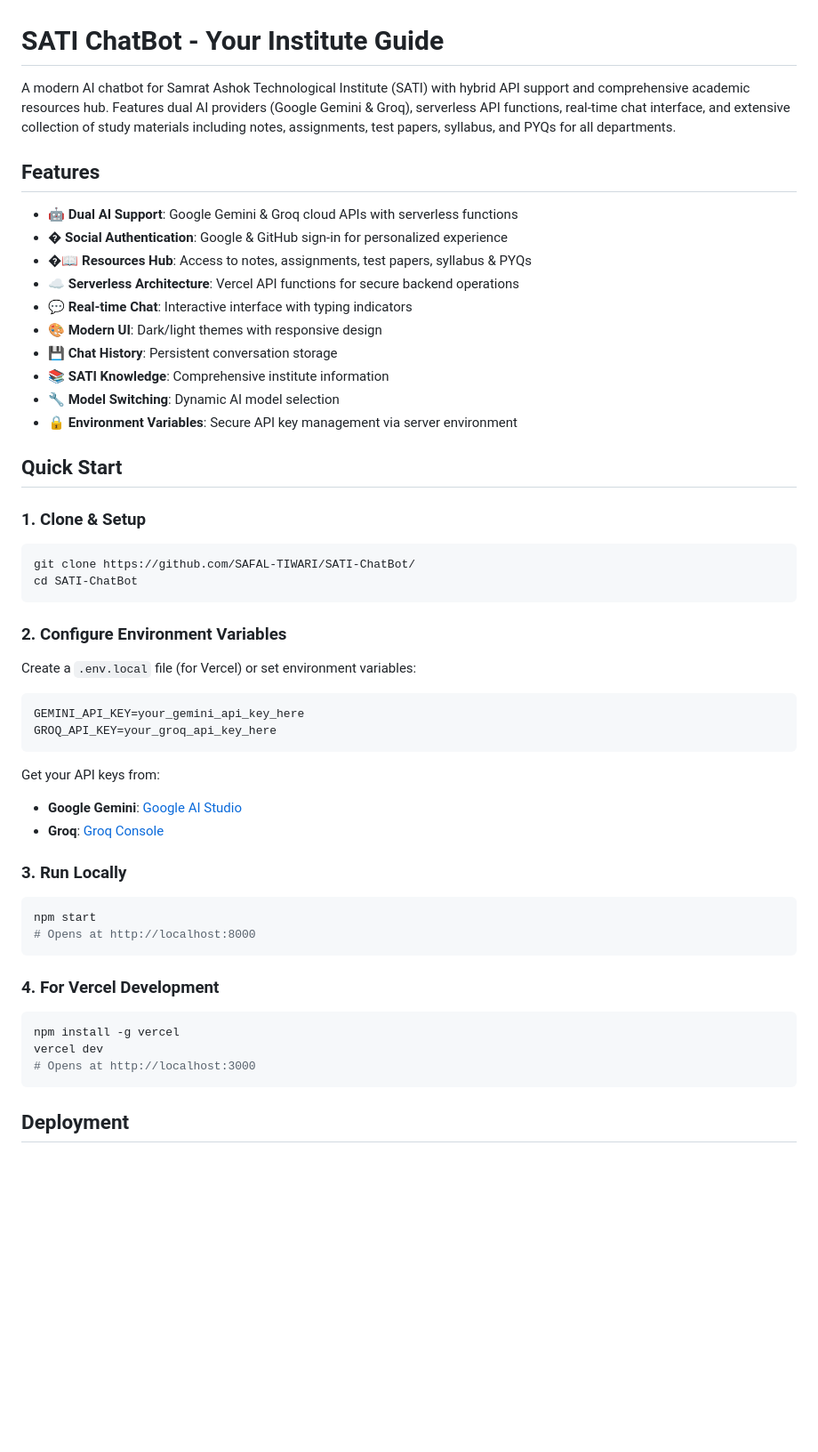
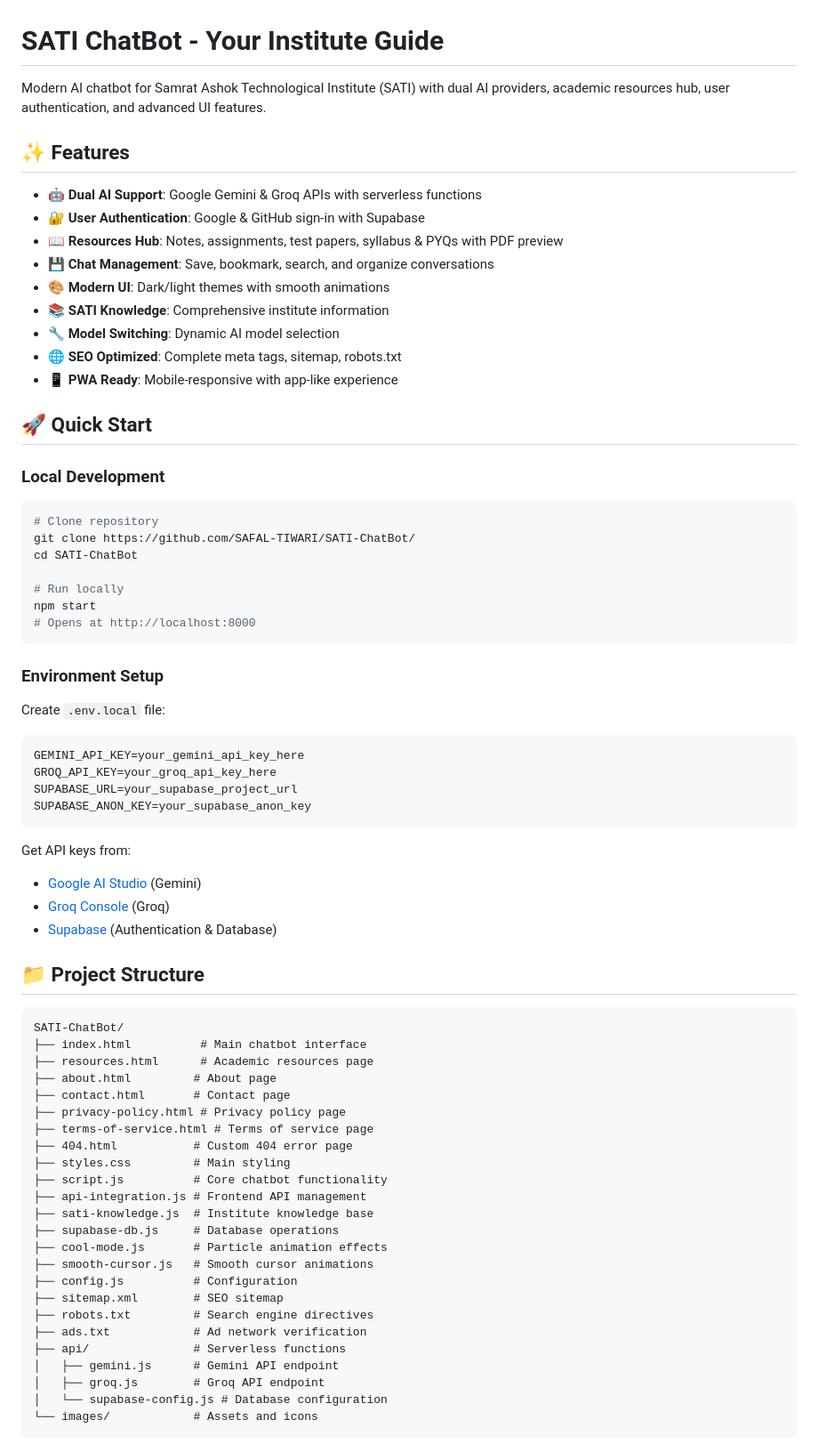
Before and after one commit to SAFAL-TIWARI/SATI-ChatBot, a Markdown page: README.md, the part around one of its changes. Shown at 89% size. Rendered like a GitHub page; blank space fills up the shorter version.

````diff
--- a/README.md
+++ b/README.md
@@ -1,50 +1,72 @@
 # SATI ChatBot - Your Institute Guide
 
-A modern AI chatbot for Samrat Ashok Technological Institute (SATI) with hybrid API support and comprehensive academic resources hub. Features dual AI providers (Google Gemini & Groq), serverless API functions, real-time chat interface, and extensive collection of study materials including notes, assignments, test papers, syllabus, and PYQs for all departments.
+Modern AI chatbot for Samrat Ashok Technological Institute (SATI) with dual AI providers, academic resources hub, user authentication, and advanced UI features.
 
-## Features
+## ✨ Features
 
-- 🤖 **Dual AI Support**: Google Gemini & Groq cloud APIs with serverless functions
-- � **Social Authentication**: Google & GitHub sign-in for personalized experience
-- �📖 **Resources Hub**: Access to notes, assignments, test papers, syllabus & PYQs
-- ☁️ **Serverless Architecture**: Vercel API functions for secure backend operations
-- 💬 **Real-time Chat**: Interactive interface with typing indicators
-- 🎨 **Modern UI**: Dark/light themes with responsive design
-- 💾 **Chat History**: Persistent conversation storage
+- 🤖 **Dual AI Support**: Google Gemini & Groq APIs with serverless functions
+- 🔐 **User Authentication**: Google & GitHub sign-in with Supabase
+- 📖 **Resources Hub**: Notes, assignments, test papers, syllabus & PYQs with PDF preview
+- 💾 **Chat Management**: Save, bookmark, search, and organize conversations
+- 🎨 **Modern UI**: Dark/light themes with smooth animations
 - 📚 **SATI Knowledge**: Comprehensive institute information
 - 🔧 **Model Switching**: Dynamic AI model selection
-- 🔒 **Environment Variables**: Secure API key management via server environment
+- 🌐 **SEO Optimized**: Complete meta tags, sitemap, robots.txt
+- 📱 **PWA Ready**: Mobile-responsive with app-like experience
 
-## Quick Start
+## 🚀 Quick Start
 
-### 1. Clone & Setup
+### Local Development
 ```bash
+# Clone repository
 git clone https://github.com/SAFAL-TIWARI/SATI-ChatBot/
 cd SATI-ChatBot
-```
 
-### 2. Configure Environment Variables
-Create a `.env.local` file (for Vercel) or set environment variables:
-```bash
-GEMINI_API_KEY=your_gemini_api_key_here
-GROQ_API_KEY=your_groq_api_key_here
-```
-
-Get your API keys from:
-- **Google Gemini**: [Google AI Studio](https://aistudio.google.com/)
-- **Groq**: [Groq Console](https://console.groq.com/)
-
-### 3. Run Locally
-```bash
+# Run locally
 npm start
 # Opens at http://localhost:8000
 ```
 
-### 4. For Vercel Development
+### Environment Setup
+Create `.env.local` file:
 ```bash
-npm install -g vercel
-vercel dev
-# Opens at http://localhost:3000
+GEMINI_API_KEY=your_gemini_api_key_here
+GROQ_API_KEY=your_groq_api_key_here
+SUPABASE_URL=your_supabase_project_url
+SUPABASE_ANON_KEY=your_supabase_anon_key
 ```
 
-## Deployment
+Get API keys from:
+- [Google AI Studio](https://aistudio.google.com/) (Gemini)
+- [Groq Console](https://console.groq.com/) (Groq)
+- [Supabase](https://supabase.com/) (Authentication & Database)
+
+## 📁 Project Structure
+
+```
+SATI-ChatBot/
+├── index.html          # Main chatbot interface
+├── resources.html      # Academic resources page
+├── about.html         # About page
+├── contact.html       # Contact page
+├── privacy-policy.html # Privacy policy page
+├── terms-of-service.html # Terms of service page
+├── 404.html           # Custom 404 error page
+├── styles.css         # Main styling
+├── script.js          # Core chatbot functionality
+├── api-integration.js # Frontend API management
+├── sati-knowledge.js  # Institute knowledge base
+├── supabase-db.js     # Database operations
+├── cool-mode.js       # Particle animation effects
+├── smooth-cursor.js   # Smooth cursor animations
+├── config.js          # Configuration
+├── sitemap.xml        # SEO sitemap
+├── robots.txt         # Search engine directives
+├── ads.txt            # Ad network verification
+├── api/               # Serverless functions
+│   ├── gemini.js      # Gemini API endpoint
+│   ├── groq.js        # Groq API endpoint
+│   └── supabase-config.js # Database configuration
+└── images/            # Assets and icons
+```
+
````
Also changed, not shown: other parts of README.md (+55 -151 lines).
